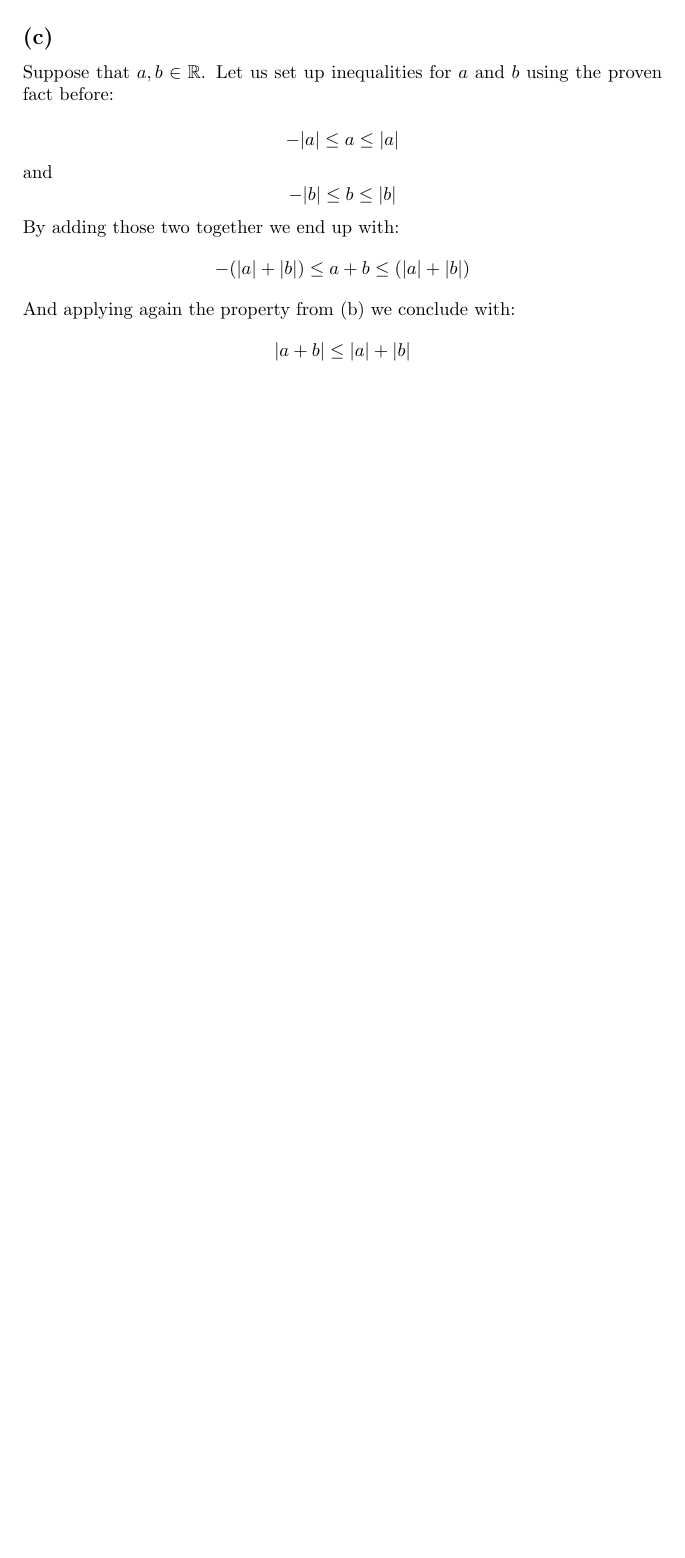
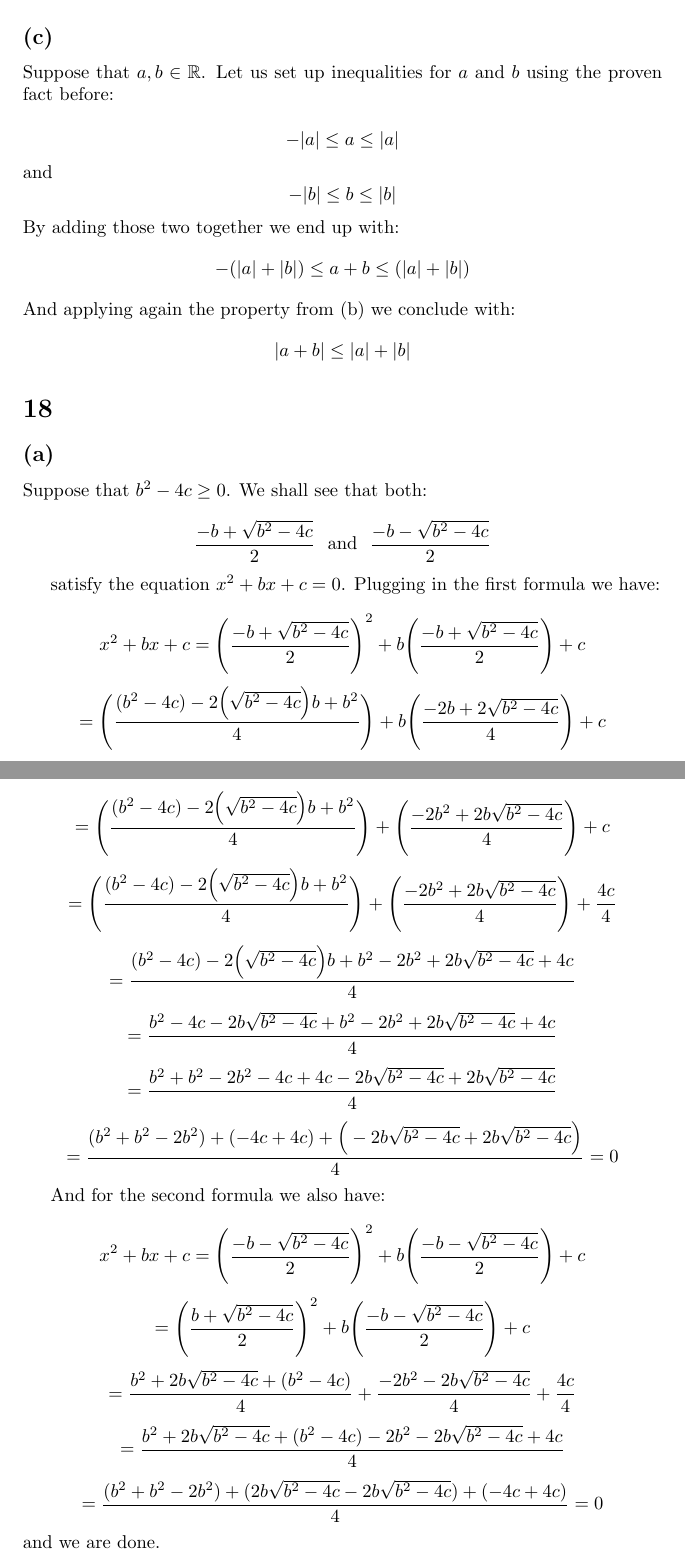
Before and after one commit to kjura/maths, a LaTeX document (spivakCalculus/Chapter1/Problems/Chapter1Problems.tex): part of page 18 of 18 before the commit and two parts of pages 18 and 19 of 19 after it, the two joined at a grey line, cut so that both start at the same text, the shorter picture padded with empty space. Compiled offline with pdfLaTeX.

Commit message:
draft(spivak): posted for a review Chapter 1 Exercise 18 (a)

```diff
--- a/spivakCalculus/Chapter1/Problems/Chapter1Problems.tex
+++ b/spivakCalculus/Chapter1/Problems/Chapter1Problems.tex
@@ -1095,4 +1095,61 @@ And applying again the property from (b) we conclude with:
 \begin{equation*}
 	|a + b| \leq |a| + |b|
 \end{equation*}
+
+\section*{18}
+
+\subsection*{(a)}
+
+Suppose that \(b^{2} - 4c \geq 0\). We shall see that both:
+
+\begin{equation*}
+	\frac{-b + \sqrt{b^{2} - 4c}}{2} \ \ \mbox{and} \ \ \frac{-b - \sqrt{b^{2} - 4c}}{2}
+\end{equation*}
+
+satisfy the equation \(x^{2} + bx + c = 0\). Plugging in the first formula we have:
+
+\begin{equation*}
+	x^{2} + bx + c = \Bigg(\frac{-b + \sqrt{b^{2} - 4c}}{2}\Bigg)^{2} + b\Bigg(\frac{-b + \sqrt{b^{2} - 4c}}{2}\Bigg) + c
+\end{equation*}
+\begin{equation*}
+	= \Bigg(\frac{(b^{2} - 4c) - 2\Big(\sqrt{b^{2} - 4c}\Big)b + b^{2}}{4}\Bigg) + b\Bigg(\frac{-2b + 2\sqrt{b^{2} - 4c}}{4}\Bigg) + c
+\end{equation*}
+\begin{equation*}
+	= \Bigg(\frac{(b^{2} - 4c) - 2\Big(\sqrt{b^{2} - 4c}\Big)b + b^{2}}{4}\Bigg) + \Bigg(\frac{-2b^{2} + 2b\sqrt{b^{2} - 4c}}{4}\Bigg) + c
+\end{equation*}
+\begin{equation*}
+	= \Bigg(\frac{(b^{2} - 4c) - 2\Big(\sqrt{b^{2} - 4c}\Big)b + b^{2}}{4}\Bigg) + \Bigg(\frac{-2b^{2} + 2b\sqrt{b^{2} - 4c}}{4}\Bigg) + \frac{4c}{4}
+\end{equation*}
+\begin{equation*}
+	= \frac{(b^{2} - 4c) - 2\Big(\sqrt{b^{2} - 4c}\Big)b + b^{2} - 2b^{2} + 2b\sqrt{b^{2} - 4c} + 4c}{4}
+\end{equation*}
+\begin{equation*}
+	= \frac{b^{2} - 4c - 2b\sqrt{b^{2} - 4c} + b^{2} - 2b^{2} + 2b\sqrt{b^{2} - 4c} + 4c}{4}
+\end{equation*}
+\begin{equation*}
+	= \frac{b^{2} + b^{2} - 2b^{2} - 4c + 4c - 2b\sqrt{b^{2} - 4c} + 2b\sqrt{b^{2} - 4c}}{4}
+\end{equation*}
+\begin{equation*}
+	= \frac{(b^{2} + b^{2} - 2b^{2}) + (- 4c + 4c) + \Big(-2b\sqrt{b^{2} - 4c} + 2b\sqrt{b^{2} - 4c}\Big)}{4} = 0
+\end{equation*}
+
+And for the second formula we also have:
+
+\begin{equation*}
+	x^{2} + bx + c = \Bigg(\frac{-b - \sqrt{b^{2} - 4c}}{2}\Bigg)^{2} + b\Bigg(\frac{-b - \sqrt{b^{2} - 4c}}{2}\Bigg) + c
+\end{equation*}
+\begin{equation*}
+	= \Bigg(\frac{b + \sqrt{b^{2} - 4c}}{2}\Bigg)^{2} + b\Bigg(\frac{-b - \sqrt{b^{2} - 4c}}{2}\Bigg) + c
+\end{equation*}
+\begin{equation*}
+	= \frac{b^{2} + 2b\sqrt{b^{2} - 4c} + (b^{2} - 4c)}{4} + \frac{-2b^{2} - 2b\sqrt{b^{2} - 4c}}{4} + \frac{4c}{4}
+\end{equation*}
+\begin{equation*}
+	= \frac{b^{2} + 2b\sqrt{b^{2} - 4c} + (b^{2} - 4c) -2b^{2} - 2b\sqrt{b^{2} - 4c} + 4c}{4}
+\end{equation*}
+\begin{equation*}
+	= \frac{(b^{2} + b^{2} - 2b^{2}) + (2b\sqrt{b^{2} - 4c} - 2b\sqrt{b^{2} - 4c}) + (-4c + 4c)}{4} = 0
+\end{equation*}
+and we are done.
+
 \end{document}
```
